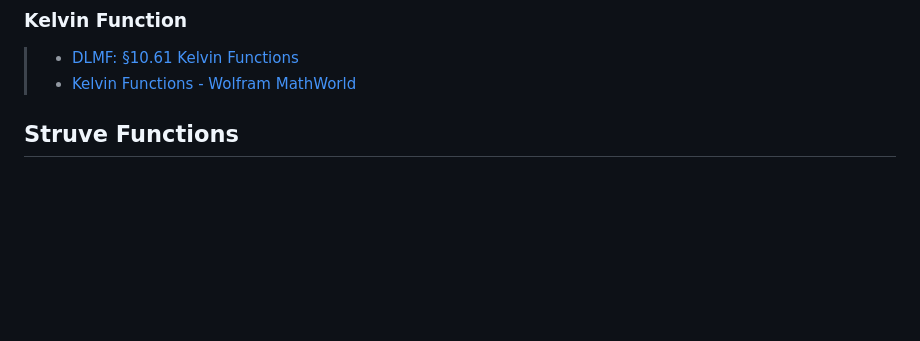
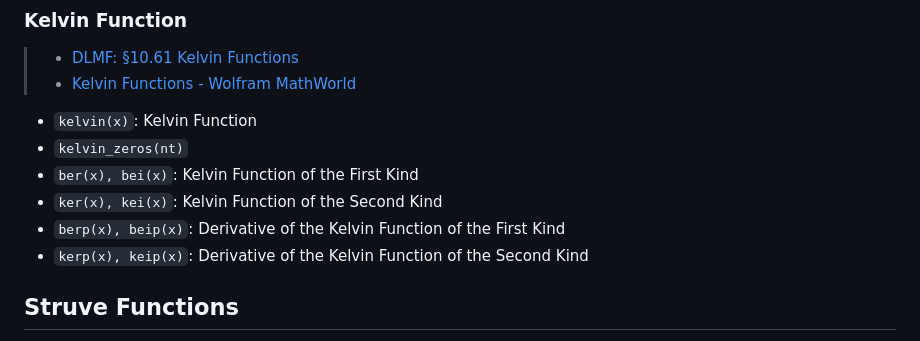
Before and after one commit to inkydragon/PureSpecial.jl, a Markdown page: docs/src/special-functions.md, the part around the change. Rendered like a GitHub page; blank space fills up the shorter version.

Commit message:
doc: +Kelvin Function

```diff
--- a/docs/src/special-functions.md
+++ b/docs/src/special-functions.md
@@ -184,6 +184,13 @@
 > - [DLMF: §10.61 Kelvin Functions](https://dlmf.nist.gov/10.61)
 > - [Kelvin Functions - Wolfram MathWorld](https://mathworld.wolfram.com/KelvinFunctions.html)
 
+- `kelvin(x)`:          Kelvin Function
+- `kelvin_zeros(nt)`
+- `ber(x), bei(x)`:     Kelvin Function of the First Kind
+- `ker(x), kei(x)`:     Kelvin Function of the Second Kind
+- `berp(x), beip(x)`:   Derivative of the Kelvin Function of the First Kind
+- `kerp(x), keip(x)`:   Derivative of the Kelvin Function of the Second Kind
+
 
 ## Struve Functions
 
```
